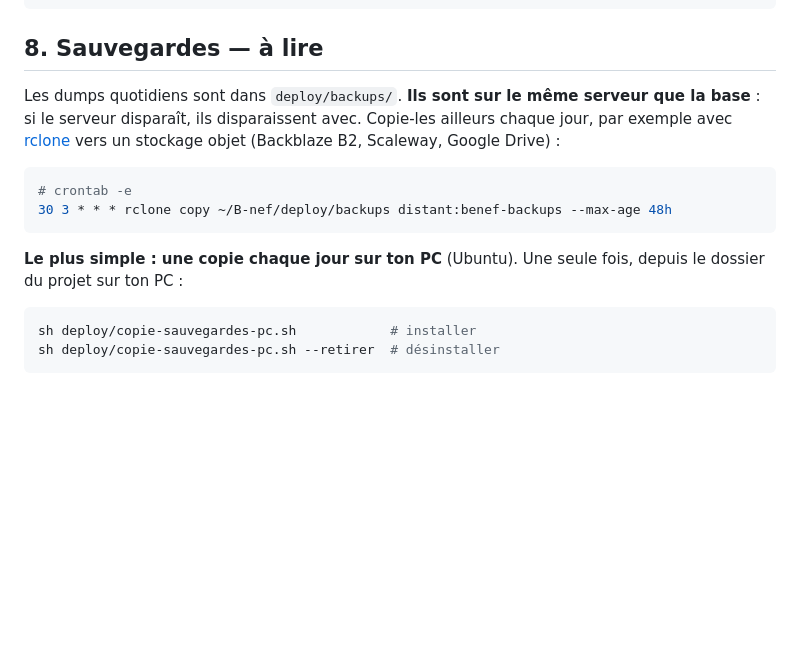
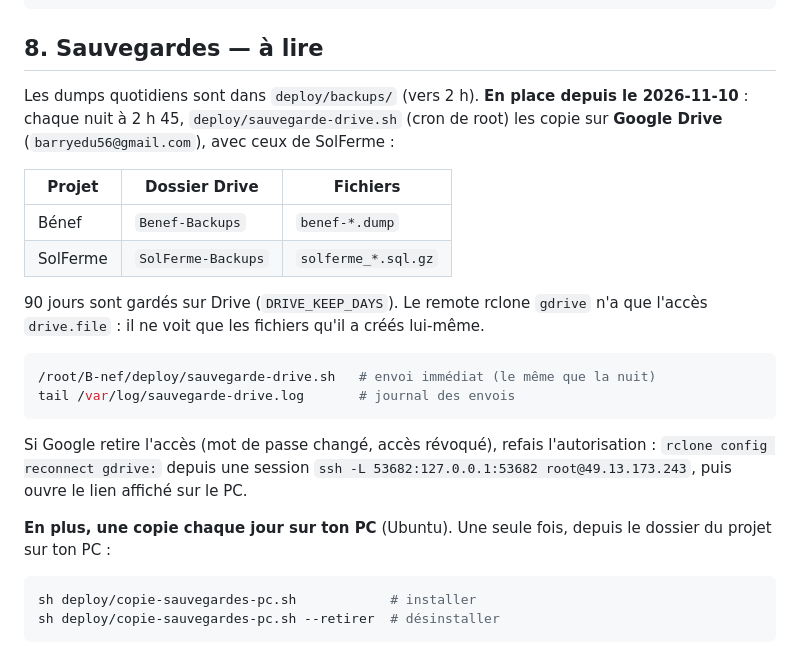
Before and after one commit to barryedu56/B-nef, a Markdown page: DEPLOIEMENT.md, the part around the change. GitHub-like rendering; blank space fills up the shorter version.

Commit message:
Doc : sauvegardes Bénef + SolFerme copiées chaque nuit sur Google Drive
Co-Authored-By: Claude Opus 5.5 <noreply@anthropic.com>

````diff
--- a/DEPLOIEMENT.md
+++ b/DEPLOIEMENT.md
@@ -145,17 +145,29 @@ cd deploy && docker compose up -d --build
 
 ## 8. Sauvegardes — à lire
 
-Les dumps quotidiens sont dans `deploy/backups/`. **Ils sont sur le même
-serveur que la base** : si le serveur disparaît, ils disparaissent avec. Copie-les
-ailleurs chaque jour, par exemple avec [rclone](https://rclone.org) vers un
-stockage objet (Backblaze B2, Scaleway, Google Drive) :
+Les dumps quotidiens sont dans `deploy/backups/` (vers 2 h). **En place depuis le
+2026-11-10** : chaque nuit à 2 h 45, `deploy/sauvegarde-drive.sh` (cron de root) les
+copie sur **Google Drive** (`barryedu56@gmail.com`), avec ceux de SolFerme :
+
+| Projet | Dossier Drive | Fichiers |
+|---|---|---|
+| Bénef | `Benef-Backups` | `benef-*.dump` |
+| SolFerme | `SolFerme-Backups` | `solferme_*.sql.gz` |
+
+90 jours sont gardés sur Drive (`DRIVE_KEEP_DAYS`). Le remote rclone `gdrive` n'a
+que l'accès `drive.file` : il ne voit que les fichiers qu'il a créés lui-même.
 
 ```bash
-# crontab -e
-30 3 * * * rclone copy ~/B-nef/deploy/backups distant:benef-backups --max-age 48h
+/root/B-nef/deploy/sauvegarde-drive.sh   # envoi immédiat (le même que la nuit)
+tail /var/log/sauvegarde-drive.log       # journal des envois
 ```
 
-**Le plus simple : une copie chaque jour sur ton PC** (Ubuntu). Une seule fois,
+Si Google retire l'accès (mot de passe changé, accès révoqué), refais
+l'autorisation : `rclone config reconnect gdrive:` depuis une session
+`ssh -L 53682:127.0.0.1:53682 root@49.13.173.243`, puis ouvre le lien affiché
+sur le PC.
+
+**En plus, une copie chaque jour sur ton PC** (Ubuntu). Une seule fois,
 depuis le dossier du projet sur ton PC :
 
 ```bash
````
